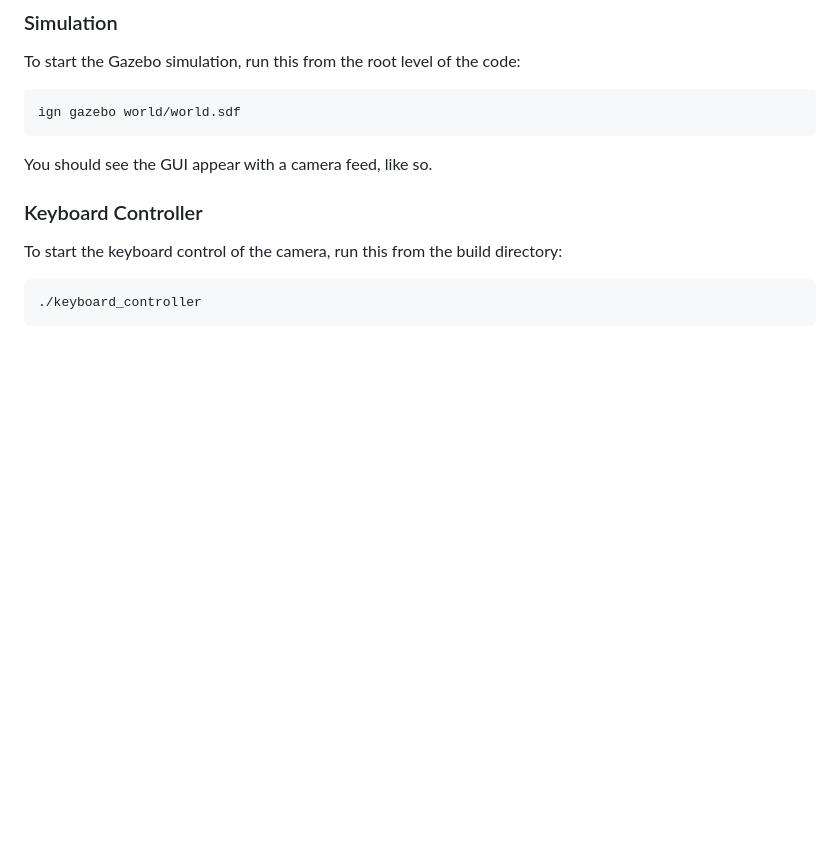
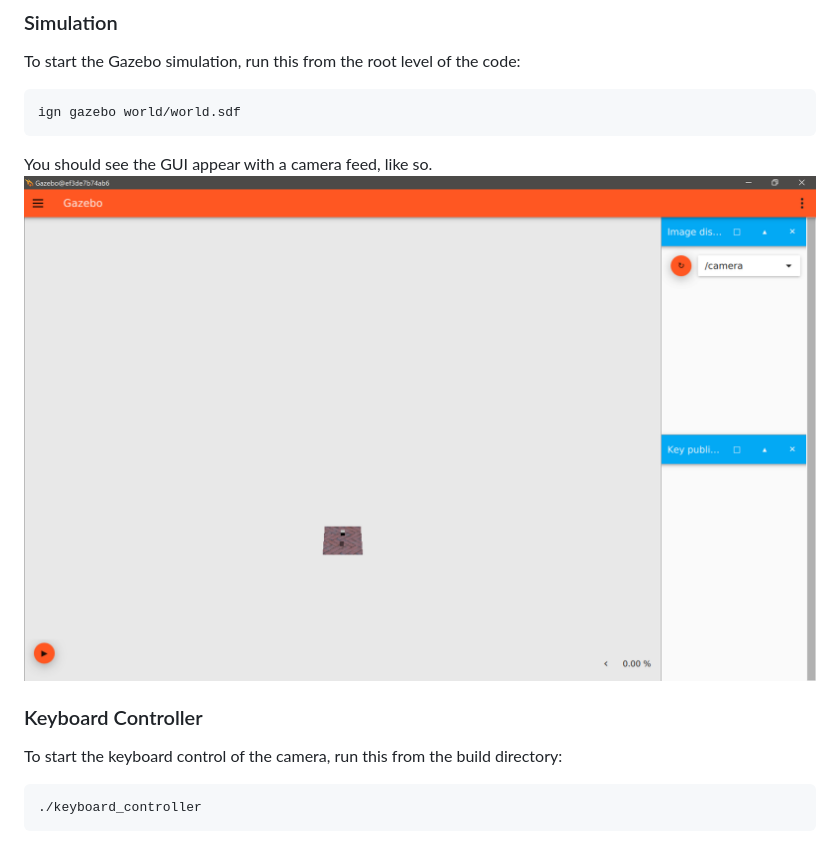
Before and after one commit to kylerobots/ground-texture-sim, a Markdown page: README.md, the part around the change. GitHub-like rendering; pictures changed too: GUI.png (added); blank space fills up the shorter version.

Commit message:
Add example GUI image to README.

````diff
--- a/README.md
+++ b/README.md
@@ -35,6 +35,7 @@ To start the Gazebo simulation, run this from the root level of the code:
 ign gazebo world/world.sdf
 ```
 You should see the GUI appear with a camera feed, like so.
+![Example GUI](GUI.png)
 
 ### Keyboard Controller ###
 To start the keyboard control of the camera, run this from the build directory:
````
Also changed, not shown: 1 other file.
